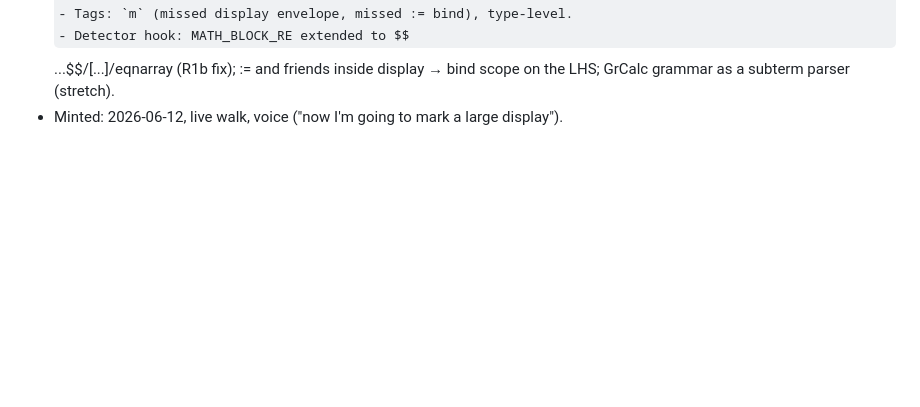
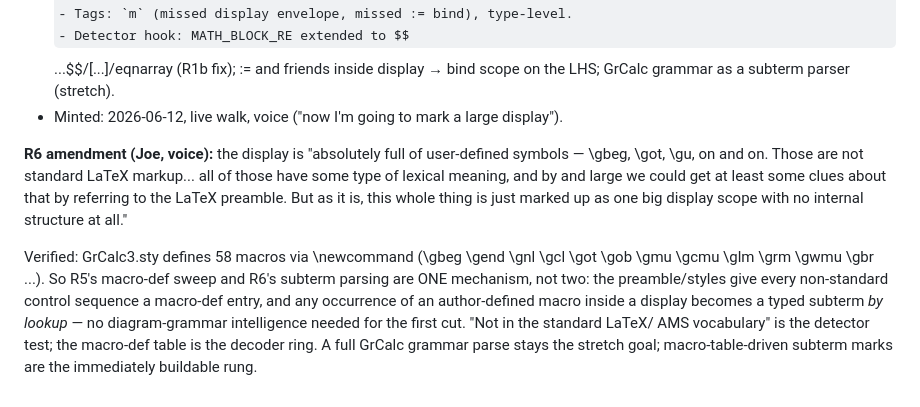
Before and after one commit to tothedarktowercame/futon6, a Markdown page: holes/golden-walk-ledger.md, the part around the change. GitHub-like rendering; some formulas as TeX source; blank space fills up the shorter version.

Commit message:
golden walk ledger: R6 amendment — macro-table-driven subterms (R5+R6 are one mechanism)
Co-Authored-By: Claude Fable 5 <noreply@anthropic.com>

```diff
--- a/holes/golden-walk-ledger.md
+++ b/holes/golden-walk-ledger.md
@@ -181,3 +181,22 @@ Three findings stack:
   GrCalc grammar as a subterm parser (stretch).
 - Minted: 2026-06-12, live walk, voice ("now I'm going to mark a
   large display").
+
+**R6 amendment (Joe, voice):** the display is "absolutely full of
+user-defined symbols — \gbeg, \got, \gu, on and on. Those are not
+standard LaTeX markup... all of those have some type of lexical
+meaning, and by and large we could get at least some clues about that
+by referring to the LaTeX preamble. But as it is, this whole thing is
+just marked up as one big display scope with no internal structure at
+all."
+
+Verified: GrCalc3.sty defines 58 macros via \newcommand (\gbeg \gend
+\gnl \gcl \got \gob \gmu \gcmu \glm \grm \gwmu \gbr ...). So R5's
+macro-def sweep and R6's subterm parsing are ONE mechanism, not two:
+the preamble/styles give every non-standard control sequence a
+macro-def entry, and any occurrence of an author-defined macro inside
+a display becomes a typed subterm *by lookup* — no diagram-grammar
+intelligence needed for the first cut. "Not in the standard LaTeX/
+AMS vocabulary" is the detector test; the macro-def table is the
+decoder ring. A full GrCalc grammar parse stays the stretch goal;
+macro-table-driven subterm marks are the immediately buildable rung.
```
